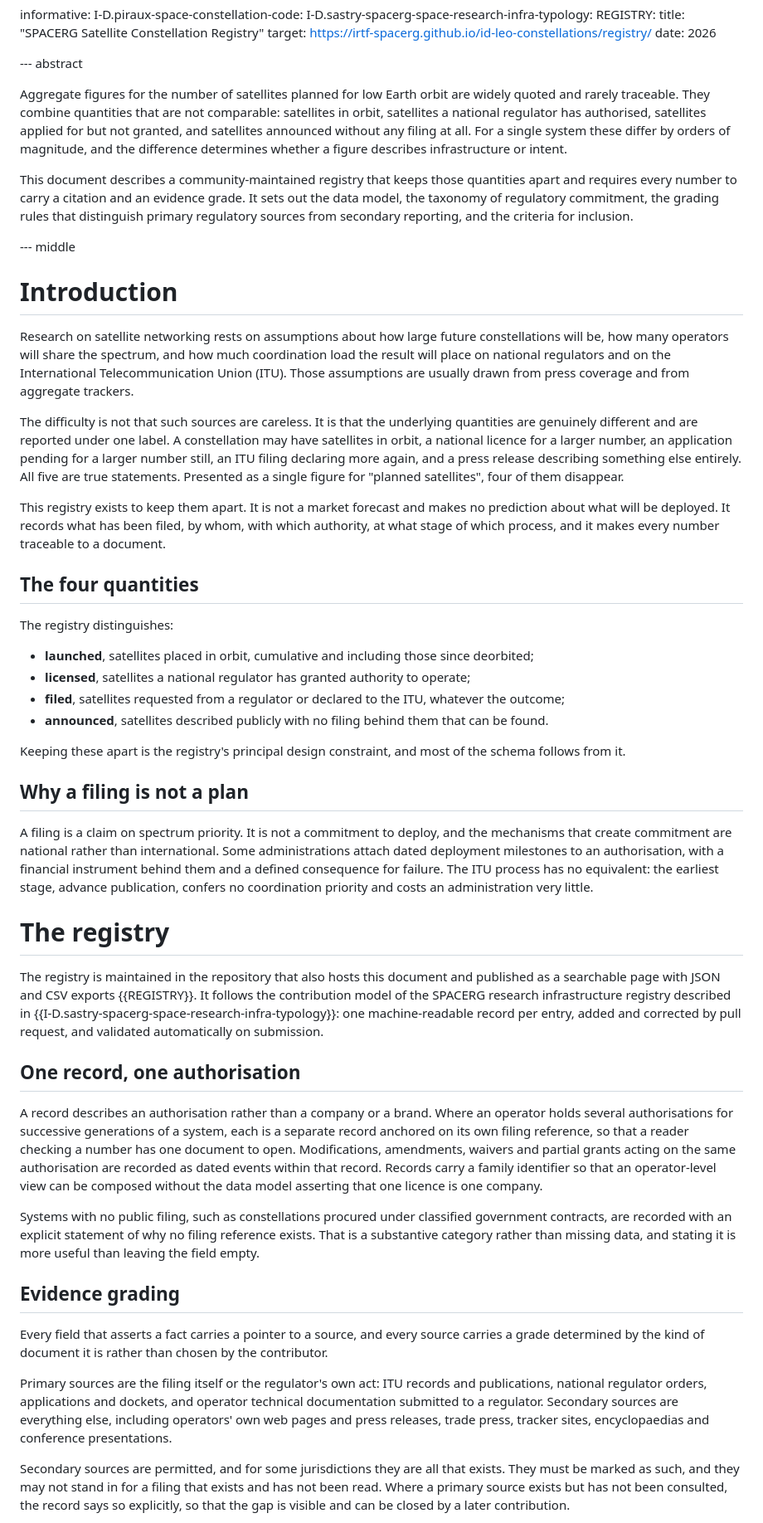
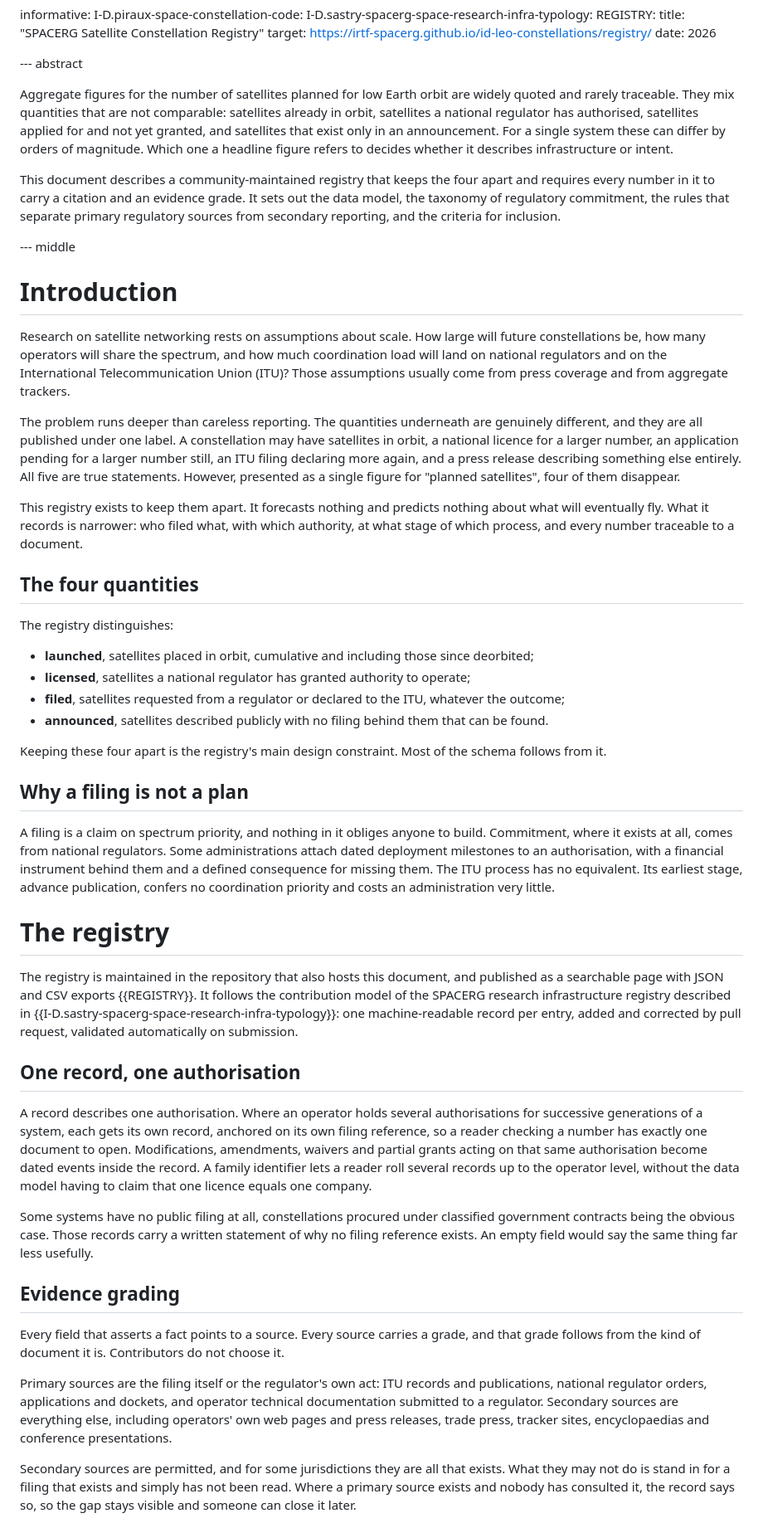
Before and after one commit to irtf-spacerg/id-leo-constellations, a Markdown page: draft-fraire-spacerg-constellation-registry.md, the part around one of its changes. Shown at 83% size. GitHub-like rendering.

Commit message:
End-to-end text pass

```diff
--- a/draft-fraire-spacerg-constellation-registry.md
+++ b/draft-fraire-spacerg-constellation-registry.md
@@ -45,28 +45,30 @@ informative:
 --- abstract
 
 Aggregate figures for the number of satellites planned for low Earth orbit are widely quoted and rarely traceable.
-They combine quantities that are not comparable: satellites in orbit, satellites a national regulator has authorised, satellites applied for but not granted, and satellites announced without any filing at all.
-For a single system these differ by orders of magnitude, and the difference determines whether a figure describes infrastructure or intent.
+They mix quantities that are not comparable: satellites already in orbit, satellites a national regulator has authorised, satellites applied for and not yet granted, and satellites that exist only in an announcement.
+For a single system these can differ by orders of magnitude.
+Which one a headline figure refers to decides whether it describes infrastructure or intent.
 
-This document describes a community-maintained registry that keeps those quantities apart and requires every number to carry a citation and an evidence grade.
-It sets out the data model, the taxonomy of regulatory commitment, the grading rules that distinguish primary regulatory sources from secondary reporting, and the criteria for inclusion.
+This document describes a community-maintained registry that keeps the four apart and requires every number in it to carry a citation and an evidence grade.
+It sets out the data model, the taxonomy of regulatory commitment, the rules that separate primary regulatory sources from secondary reporting, and the criteria for inclusion.
 
 --- middle
 
 # Introduction
 
-Research on satellite networking rests on assumptions about how large future constellations will be, how many operators will share the spectrum, and how much coordination load the result will place on national regulators and on the International Telecommunication Union (ITU).
-Those assumptions are usually drawn from press coverage and from aggregate trackers.
+Research on satellite networking rests on assumptions about scale.
+How large will future constellations be, how many operators will share the spectrum, and how much coordination load will land on national regulators and on the International Telecommunication Union (ITU)?
+Those assumptions usually come from press coverage and from aggregate trackers.
 
-The difficulty is not that such sources are careless.
-It is that the underlying quantities are genuinely different and are reported under one label.
+The problem runs deeper than careless reporting.
+The quantities underneath are genuinely different, and they are all published under one label.
 A constellation may have satellites in orbit, a national licence for a larger number, an application pending for a larger number still, an ITU filing declaring more again, and a press release describing something else entirely.
 All five are true statements.
-Presented as a single figure for "planned satellites", four of them disappear.
+However, presented as a single figure for "planned satellites", four of them disappear.
 
 This registry exists to keep them apart.
-It is not a market forecast and makes no prediction about what will be deployed.
-It records what has been filed, by whom, with which authority, at what stage of which process, and it makes every number traceable to a document.
+It forecasts nothing and predicts nothing about what will eventually fly.
+What it records is narrower: who filed what, with which authority, at what stage of which process, and every number traceable to a document.
 
 ## The four quantities
 
@@ -77,38 +79,43 @@ The registry distinguishes:
 * **filed**, satellites requested from a regulator or declared to the ITU, whatever the outcome;
 * **announced**, satellites described publicly with no filing behind them that can be found.
 
-Keeping these apart is the registry's principal design constraint, and most of the schema follows from it.
+Keeping these four apart is the registry's main design constraint.
+Most of the schema follows from it.
 
 ## Why a filing is not a plan
 
-A filing is a claim on spectrum priority.
-It is not a commitment to deploy, and the mechanisms that create commitment are national rather than international.
-Some administrations attach dated deployment milestones to an authorisation, with a financial instrument behind them and a defined consequence for failure.
-The ITU process has no equivalent: the earliest stage, advance publication, confers no coordination priority and costs an administration very little.
+A filing is a claim on spectrum priority, and nothing in it obliges anyone to build.
+Commitment, where it exists at all, comes from national regulators.
+Some administrations attach dated deployment milestones to an authorisation, with a financial instrument behind them and a defined consequence for missing them.
+The ITU process has no equivalent.
+Its earliest stage, advance publication, confers no coordination priority and costs an administration very little.
 
 # The registry
 
-The registry is maintained in the repository that also hosts this document and published as a searchable page with JSON and CSV exports {{REGISTRY}}.
-It follows the contribution model of the SPACERG research infrastructure registry described in {{I-D.sastry-spacerg-space-research-infra-typology}}: one machine-readable record per entry, added and corrected by pull request, and validated automatically on submission.
+The registry is maintained in the repository that also hosts this document, and published as a searchable page with JSON and CSV exports {{REGISTRY}}.
+It follows the contribution model of the SPACERG research infrastructure registry described in {{I-D.sastry-spacerg-space-research-infra-typology}}: one machine-readable record per entry, added and corrected by pull request, validated automatically on submission.
 
 ## One record, one authorisation
 
-A record describes an authorisation rather than a company or a brand.
-Where an operator holds several authorisations for successive generations of a system, each is a separate record anchored on its own filing reference, so that a reader checking a number has one document to open.
-Modifications, amendments, waivers and partial grants acting on the same authorisation are recorded as dated events within that record.
-Records carry a family identifier so that an operator-level view can be composed without the data model asserting that one licence is one company.
+A record describes one authorisation.
+Where an operator holds several authorisations for successive generations of a system, each gets its own record, anchored on its own filing reference, so a reader checking a number has exactly one document to open.
+Modifications, amendments, waivers and partial grants acting on that same authorisation become dated events inside the record.
+A family identifier lets a reader roll several records up to the operator level, without the data model having to claim that one licence equals one company.
 
-Systems with no public filing, such as constellations procured under classified government contracts, are recorded with an explicit statement of why no filing reference exists.
-That is a substantive category rather than missing data, and stating it is more useful than leaving the field empty.
+Some systems have no public filing at all, constellations procured under classified government contracts being the obvious case.
+Those records carry a written statement of why no filing reference exists.
+An empty field would say the same thing far less usefully.
 
 ## Evidence grading
 
-Every field that asserts a fact carries a pointer to a source, and every source carries a grade determined by the kind of document it is rather than chosen by the contributor.
+Every field that asserts a fact points to a source.
+Every source carries a grade, and that grade follows from the kind of document it is.
+Contributors do not choose it.
 
 Primary sources are the filing itself or the regulator's own act: ITU records and publications, national regulator orders, applications and dockets, and operator technical documentation submitted to a regulator.
 Secondary sources are everything else, including operators' own web pages and press releases, trade press, tracker sites, encyclopaedias and conference presentations.
 
 Secondary sources are permitted, and for some jurisdictions they are all that exists.
-They must be marked as such, and they may not stand in for a filing that exists and has not been read.
-Where a primary source exists but has not been consulted, the record says so explicitly, so that the gap is visible and can be closed by a later contribution.
+What they may not do is stand in for a filing that exists and simply has not been read.
+Where a primary source exists and nobody has consulted it, the record says so, so the gap stays visible and someone can close it later.
 
```
Also changed, not shown: other parts of draft-fraire-spacerg-constellation-registry.md (+15 -12 lines).
